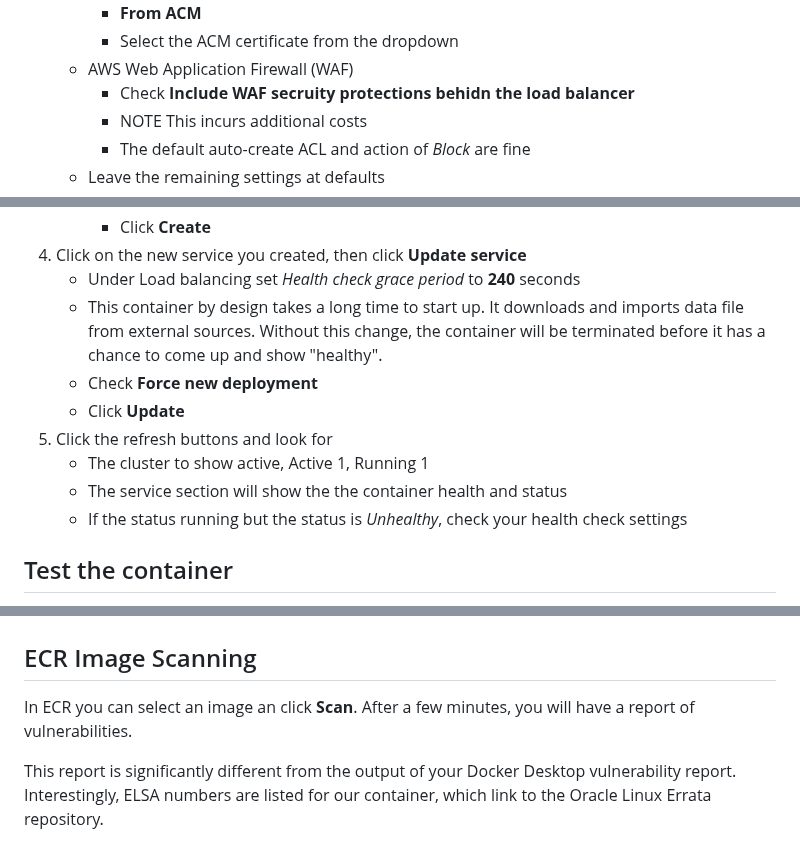
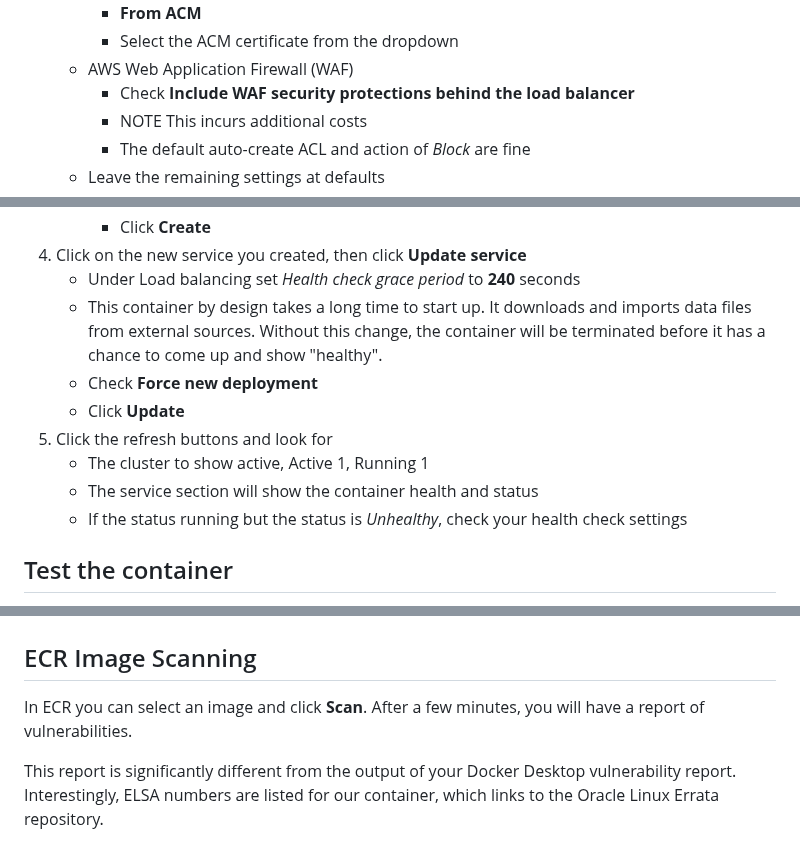
Before and after one commit to doritoes/iploc8.com, a Markdown page: 4_ECS.md, 3 parts joined by grey strips. Rendered like a GitHub page.

```diff
--- a/4_ECS.md
+++ b/4_ECS.md
@@ -192,7 +192,7 @@ You need to configure VPCs for the networking in each region. The following exam
       - **From ACM**
       - Select the ACM certificate from the dropdown
     - AWS Web Application Firewall (WAF)
-      - Check **Include WAF secruity protections behidn the load balancer**
+      - Check **Include WAF security protections behind the load balancer**
       - NOTE This incurs additional costs
       - The default auto-create ACL and action of *Block* are fine
     - Leave the remaining settings at defaults
@@ -313,12 +313,12 @@ This role allows ECS tasks to pull images from ECR and perform other necessary A
       - Click **Create**
 4. Click on the new service you created, then click **Update service**
     - Under Load balancing set *Health check grace period* to **240** seconds
-    - This container by design takes a long time to start up. It downloads and imports data file from external sources. Without this change, the container will be terminated before it has a chance to come up and show "healthy".
+    - This container by design takes a long time to start up. It downloads and imports data files from external sources. Without this change, the container will be terminated before it has a chance to come up and show "healthy".
     - Check **Force new deployment**
     - Click **Update**
 5. Click the refresh buttons and look for
     - The cluster to show active, Active 1, Running 1
-    - The service section will show the the container health and status
+    - The service section will show the container health and status
     - If the status running but the status is *Unhealthy*, check your health check settings
 
 ## Test the container
@@ -367,6 +367,6 @@ Here are some tests you can try to confirm the site is loading in all use cases
 
 # Learn More
 ## ECR Image Scanning
-In ECR you can select an image an click **Scan**. After a few minutes, you will have a report of vulnerabilities.
+In ECR you can select an image and click **Scan**. After a few minutes, you will have a report of vulnerabilities.
 
-This report is significantly different from the output of your Docker Desktop vulnerability report. Interestingly, ELSA numbers are listed for our container, which link to the Oracle Linux Errata repository.
+This report is significantly different from the output of your Docker Desktop vulnerability report. Interestingly, ELSA numbers are listed for our container, which links to the Oracle Linux Errata repository.
```
Also changed, not shown: other parts of 4_ECS.md (+1 -1 lines).
